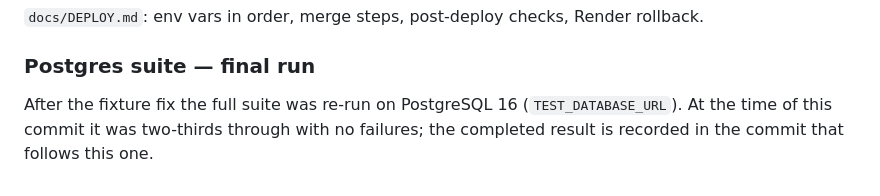
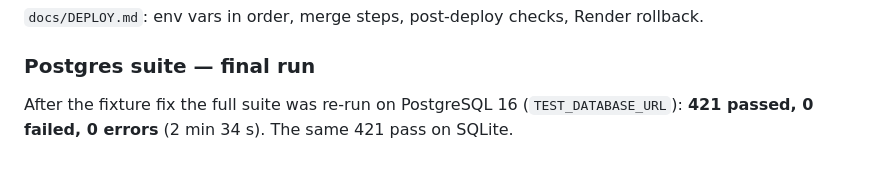
Before and after one commit to Bandile-tech/Founder-OS, a Markdown page: docs/REBUILD_HANDOFF.md, the part around the change. Rendered like a GitHub page.

Commit message:
Record the Postgres suite result in the hand-off (421 passed)
Co-Authored-By: Claude Fable 5.1 <noreply@anthropic.com>
Claude-Session: https://claude.ai/code/session_01TvSpWUBWfzehRr1wDdS9As

```diff
--- a/docs/REBUILD_HANDOFF.md
+++ b/docs/REBUILD_HANDOFF.md
@@ -459,6 +459,5 @@ field can be dropped.
 `docs/DEPLOY.md`: env vars in order, merge steps, post-deploy checks, Render rollback.
 
 ### Postgres suite — final run
-After the fixture fix the full suite was re-run on PostgreSQL 16 (`TEST_DATABASE_URL`).
-At the time of this commit it was two-thirds through with no failures; the completed result
-is recorded in the commit that follows this one.
+After the fixture fix the full suite was re-run on PostgreSQL 16 (`TEST_DATABASE_URL`):
+**421 passed, 0 failed, 0 errors** (2 min 34 s). The same 421 pass on SQLite.
```
